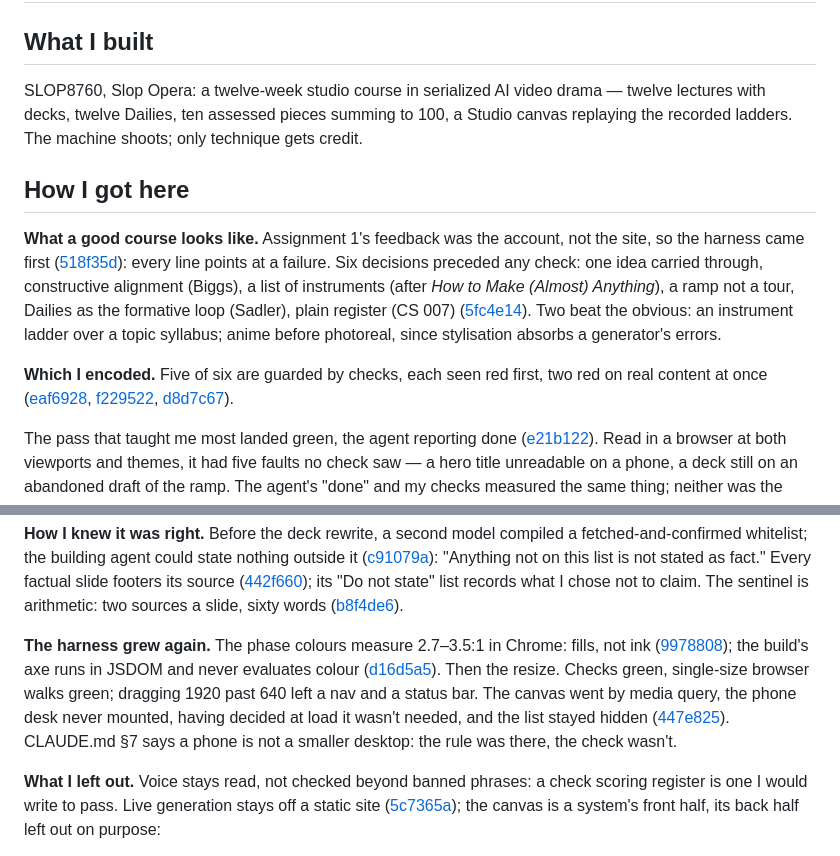
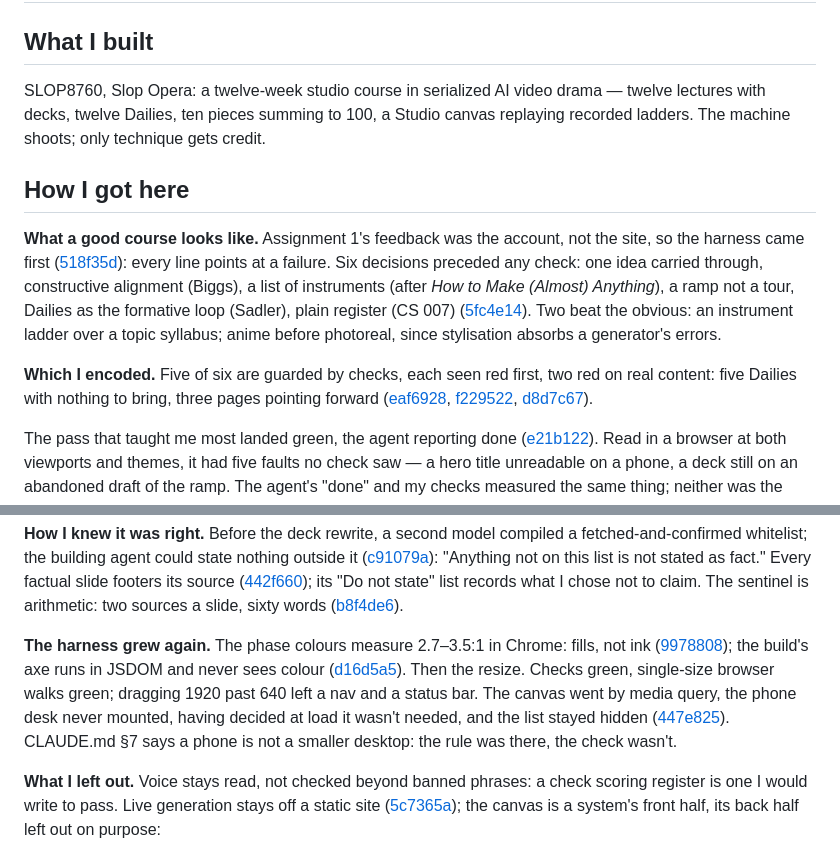
Before and after one commit to comp4020-agentic-coding-studio/comp4020-ass2-Ray0766, a Markdown page: PROCESS.md, 2 parts joined by grey strips. Rendered like a GitHub page.

Commit message:
Say what the two checks actually went red on
"two red on real content at once" was a claim with the evidence taken
out of it. What happened was specific: the structure check found five
Dailies, weeks 8 to 12, that never said what to bring, and the order
check found three pages pointing at weeks that had not happened yet.
Both are in the tests' own headers; the account should say them.

"three pages" rather than "three weeks" because that is what it was --
two lectures and a Dailies, spanning weeks 8 and 10, not three separate
weeks.

Paid for out of "the hero among them", which the hero image on the very
next line already says better than a clause can, and out of three words
elsewhere: "at once", "assessed", and one "the". Two citations went with
those cuts (df1bfd1, b220040); nineteen remain and all resolve.

599 words, three sections, check:evidence green.

```diff
--- a/PROCESS.md
+++ b/PROCESS.md
@@ -2,13 +2,13 @@
 
 ## What I built
 
-SLOP8760, Slop Opera: a twelve-week studio course in serialized AI video drama — twelve lectures with decks, twelve Dailies, ten assessed pieces summing to 100, a Studio canvas replaying the recorded ladders. The machine shoots; only technique gets credit.
+SLOP8760, Slop Opera: a twelve-week studio course in serialized AI video drama — twelve lectures with decks, twelve Dailies, ten pieces summing to 100, a Studio canvas replaying recorded ladders. The machine shoots; only technique gets credit.
 
 ## How I got here
 
 **What a good course looks like.** Assignment 1's feedback was the account, not the site, so the harness came first ([518f35d](https://github.com/comp4020-agentic-coding-studio/comp4020-ass2-Ray0766/commit/518f35d229a451a7bf275859561ca721ccdd0c03)): every line points at a failure. Six decisions preceded any check: one idea carried through, constructive alignment (Biggs), a list of instruments (after *How to Make (Almost) Anything*), a ramp not a tour, Dailies as the formative loop (Sadler), plain register (CS 007) ([5fc4e14](https://github.com/comp4020-agentic-coding-studio/comp4020-ass2-Ray0766/commit/5fc4e14734b4aa7da433196109bb1bddd32e4838)). Two beat the obvious: an instrument ladder over a topic syllabus; anime before photoreal, since stylisation absorbs a generator's errors.
 
-**Which I encoded.** Five of six are guarded by checks, each seen red first, two red on real content at once ([eaf6928](https://github.com/comp4020-agentic-coding-studio/comp4020-ass2-Ray0766/commit/eaf6928ca68cdc4ee011372e12896e1b886455a8), [f229522](https://github.com/comp4020-agentic-coding-studio/comp4020-ass2-Ray0766/commit/f22952287ff613cd6d53ea742af66003aa7f5a44), [d8d7c67](https://github.com/comp4020-agentic-coding-studio/comp4020-ass2-Ray0766/commit/d8d7c67c6db2bba4b28f5e5592469e1b3c605ff0)).
+**Which I encoded.** Five of six are guarded by checks, each seen red first, two red on real content: five Dailies with nothing to bring, three pages pointing forward ([eaf6928](https://github.com/comp4020-agentic-coding-studio/comp4020-ass2-Ray0766/commit/eaf6928ca68cdc4ee011372e12896e1b886455a8), [f229522](https://github.com/comp4020-agentic-coding-studio/comp4020-ass2-Ray0766/commit/f22952287ff613cd6d53ea742af66003aa7f5a44), [d8d7c67](https://github.com/comp4020-agentic-coding-studio/comp4020-ass2-Ray0766/commit/d8d7c67c6db2bba4b28f5e5592469e1b3c605ff0)).
 
 The pass that taught me most landed green, the agent reporting done ([e21b122](https://github.com/comp4020-agentic-coding-studio/comp4020-ass2-Ray0766/commit/e21b1224609ae9766997161bb04981931f04d09b)). Read in a browser at both viewports and themes, it had five faults no check saw — a hero title unreadable on a phone, a deck still on an abandoned draft of the ramp. The agent's "done" and my checks measured the same thing; neither was the page. I committed it broken, then directed the repair sentinel-first:
 
@@ -22,7 +22,7 @@ It named five pages before a word changed ([06aba39](https://github.com/comp4020
 
 **How I knew it was right.** Before the deck rewrite, a second model compiled a fetched-and-confirmed whitelist; the building agent could state nothing outside it ([c91079a](https://github.com/comp4020-agentic-coding-studio/comp4020-ass2-Ray0766/commit/c91079a0453974da0547b65700eacb6533759e3a)): "Anything not on this list is not stated as fact." Every factual slide footers its source ([442f660](https://github.com/comp4020-agentic-coding-studio/comp4020-ass2-Ray0766/commit/442f66057e75f8e43b5d4897e61bf25028ae546a)); its "Do not state" list records what I chose not to claim. The sentinel is arithmetic: two sources a slide, sixty words ([b8f4de6](https://github.com/comp4020-agentic-coding-studio/comp4020-ass2-Ray0766/commit/b8f4de63d98d1b3069657094e067b780fb08422e)).
 
-**The harness grew again.** The phase colours measure 2.7–3.5:1 in Chrome: fills, not ink ([9978808](https://github.com/comp4020-agentic-coding-studio/comp4020-ass2-Ray0766/commit/99788086ce068eeebfcbc9734029c55ae4b51511)); the build's axe runs in JSDOM and never evaluates colour ([d16d5a5](https://github.com/comp4020-agentic-coding-studio/comp4020-ass2-Ray0766/commit/d16d5a547413e5c42325c0f525eab3b83bf1ccc6)). Then the resize. Checks green, single-size browser walks green; dragging 1920 past 640 left a nav and a status bar. The canvas went by media query, the phone desk never mounted, having decided at load it wasn't needed, and the list stayed hidden ([447e825](https://github.com/comp4020-agentic-coding-studio/comp4020-ass2-Ray0766/commit/447e825357e55355fc6b59a7ea64c75d5383e565)). CLAUDE.md §7 says a phone is not a smaller desktop: the rule was there, the check wasn't.
+**The harness grew again.** The phase colours measure 2.7–3.5:1 in Chrome: fills, not ink ([9978808](https://github.com/comp4020-agentic-coding-studio/comp4020-ass2-Ray0766/commit/99788086ce068eeebfcbc9734029c55ae4b51511)); the build's axe runs in JSDOM and never sees colour ([d16d5a5](https://github.com/comp4020-agentic-coding-studio/comp4020-ass2-Ray0766/commit/d16d5a547413e5c42325c0f525eab3b83bf1ccc6)). Then the resize. Checks green, single-size browser walks green; dragging 1920 past 640 left a nav and a status bar. The canvas went by media query, the phone desk never mounted, having decided at load it wasn't needed, and the list stayed hidden ([447e825](https://github.com/comp4020-agentic-coding-studio/comp4020-ass2-Ray0766/commit/447e825357e55355fc6b59a7ea64c75d5383e565)). CLAUDE.md §7 says a phone is not a smaller desktop: the rule was there, the check wasn't.
 
 **What I left out.** Voice stays read, not checked beyond banned phrases: a check scoring register is one I would write to pass. Live generation stays off a static site ([5c7365a](https://github.com/comp4020-agentic-coding-studio/comp4020-ass2-Ray0766/commit/5c7365a9f9def8995fa86be717e7bd6ebca016c9)); the canvas is a system's front half, its back half left out on purpose:
 
```
Also changed, not shown: other parts of PROCESS.md (+1 -1 lines).
